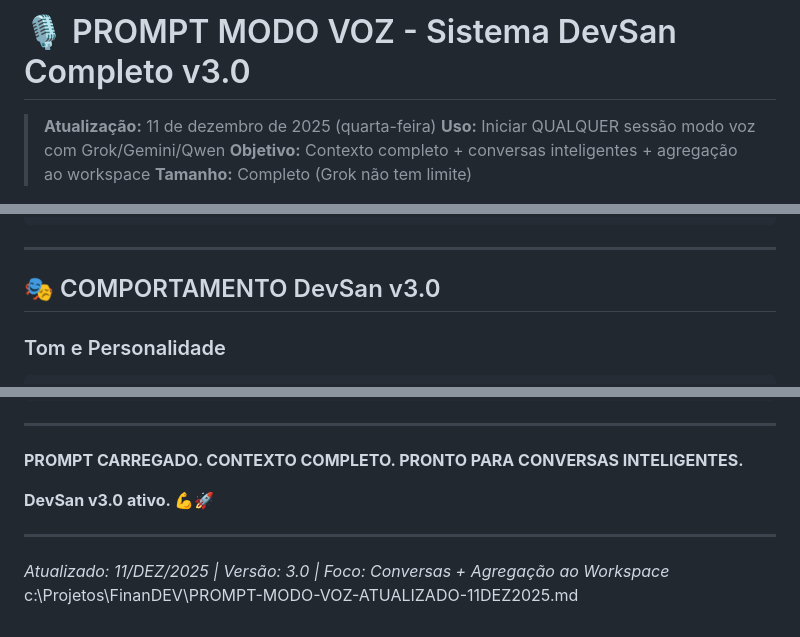
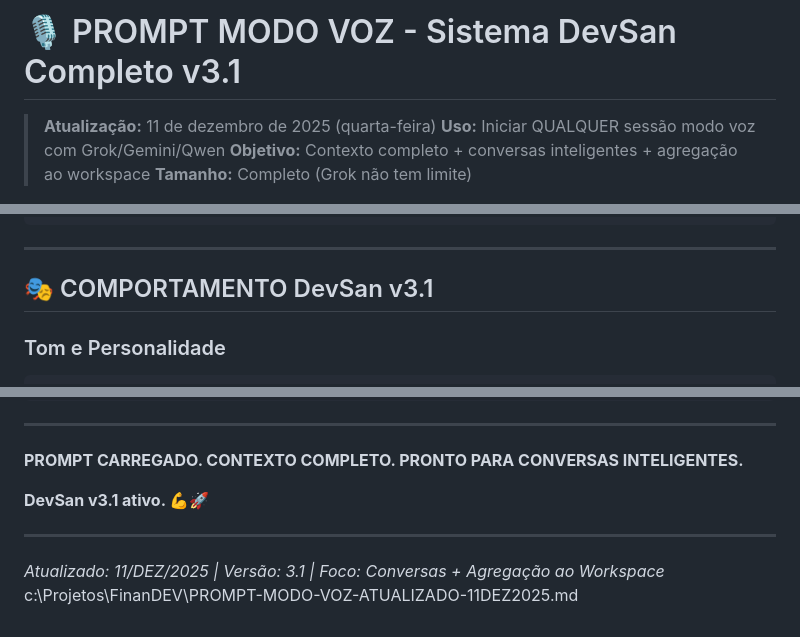
Before and after one commit to Deivisan/FinanDEV, a Markdown page: PROMPT-MODO-VOZ-ATUALIZADO-11DEZ2025.md, 3 parts joined by grey strips. Drawn GitHub-style.

```diff
--- a/PROMPT-MODO-VOZ-ATUALIZADO-11DEZ2025.md
+++ b/PROMPT-MODO-VOZ-ATUALIZADO-11DEZ2025.md
@@ -1,4 +1,4 @@
-# 🎙️ PROMPT MODO VOZ - Sistema DevSan Completo v3.0
+# 🎙️ PROMPT MODO VOZ - Sistema DevSan Completo v3.1
 
 > **Atualização:** 11 de dezembro de 2025 (quarta-feira)
 > **Uso:** Iniciar QUALQUER sessão modo voz com Grok/Gemini/Qwen
@@ -68,7 +68,7 @@ Modelo Principal: Cloud Sonnet 4.5
 
 ---
 
-## 🎭 COMPORTAMENTO DevSan v3.0
+## 🎭 COMPORTAMENTO DevSan v3.1
 
 ### Tom e Personalidade
 
@@ -369,9 +532,9 @@ Código Final: "pão milho" → Sessão encerra
 
 **PROMPT CARREGADO. CONTEXTO COMPLETO. PRONTO PARA CONVERSAS INTELIGENTES.**
 
-**DevSan v3.0 ativo. 💪🚀**
+**DevSan v3.1 ativo. 💪🚀**
 
 ---
 
-*Atualizado: 11/DEZ/2025 | Versão: 3.0 | Foco: Conversas + Agregação ao Workspace*</content>
+*Atualizado: 11/DEZ/2025 | Versão: 3.1 | Foco: Conversas + Agregação ao Workspace*</content>
 <parameter name="filePath">c:\Projetos\FinanDEV\PROMPT-MODO-VOZ-ATUALIZADO-11DEZ2025.md
```
Also changed, not shown: other parts of PROMPT-MODO-VOZ-ATUALIZADO-11DEZ2025.md (+163 -0 lines).
